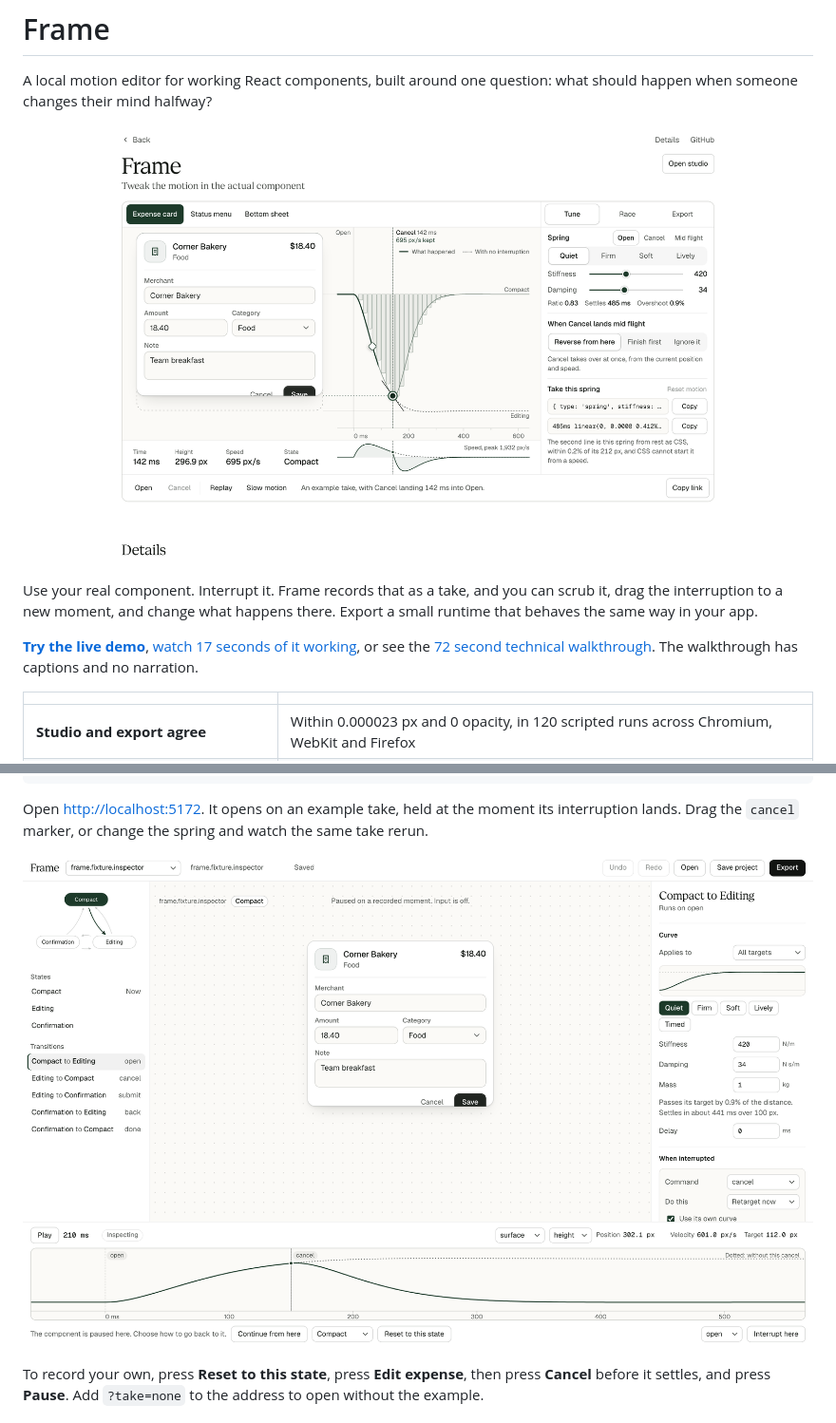
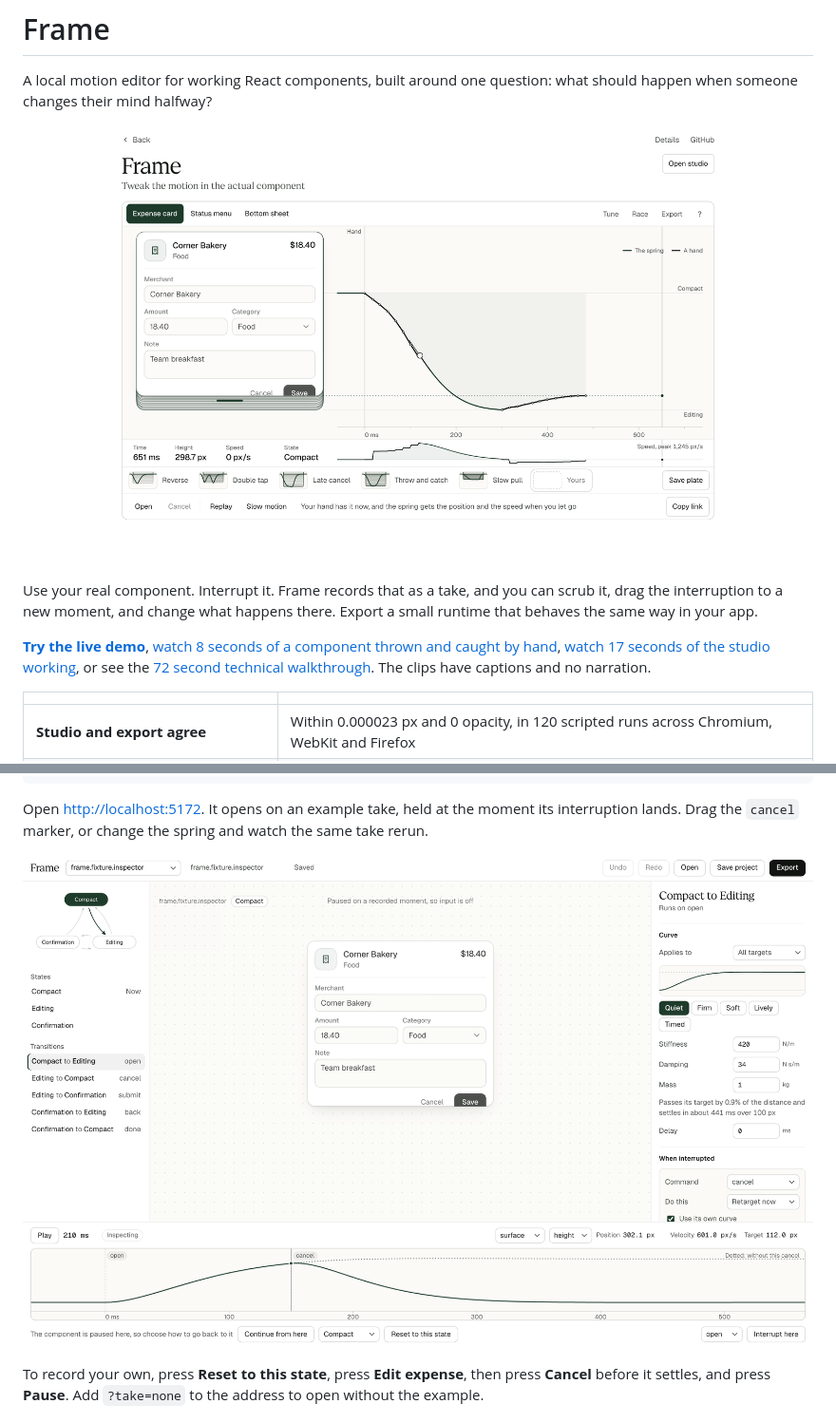
Before and after one commit to qbeka/frame-studio, a Markdown page: README.md, 2 parts joined by grey strips. Shown at 95% size. Drawn GitHub-style; pictures changed too: docs/media/cover.png, docs/media/studio.png.

Commit message:
docs(media): refresh the cover, the stills and the clips, and add the hand

```diff
--- a/README.md
+++ b/README.md
@@ -6,7 +6,7 @@ A local motion editor for working React components, built around one question: w
 
 Use your real component. Interrupt it. Frame records that as a take, and you can scrub it, drag the interruption to a new moment, and change what happens there. Export a small runtime that behaves the same way in your app.
 
-**[Try the live demo](https://www.qendrimbeka.com/projects/frame/)**, [watch 17 seconds of it working](docs/media/signature.mp4), or see the [72 second technical walkthrough](docs/media/walkthrough.mp4). The walkthrough has captions and no narration.
+**[Try the live demo](https://www.qendrimbeka.com/projects/frame/)**, [watch 8 seconds of a component thrown and caught by hand](docs/media/hand.mp4), [watch 17 seconds of the studio working](docs/media/signature.mp4), or see the [72 second technical walkthrough](docs/media/walkthrough.mp4). The clips have captions and no narration.
 
 | | |
 |---|---|
```
Also changed, not shown: docs/media/empty.png, docs/media/mobile.png, 4 other files.
